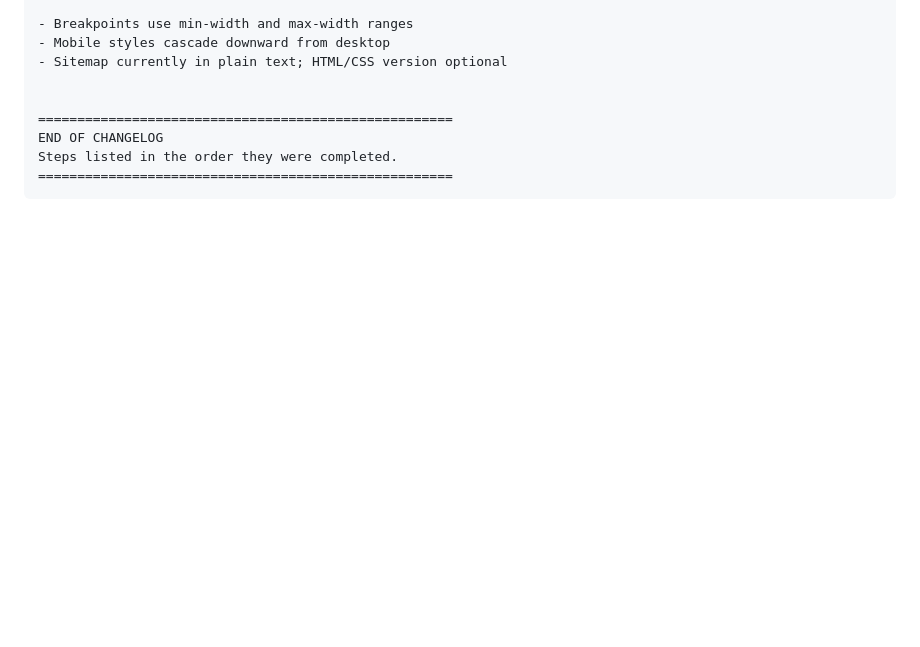
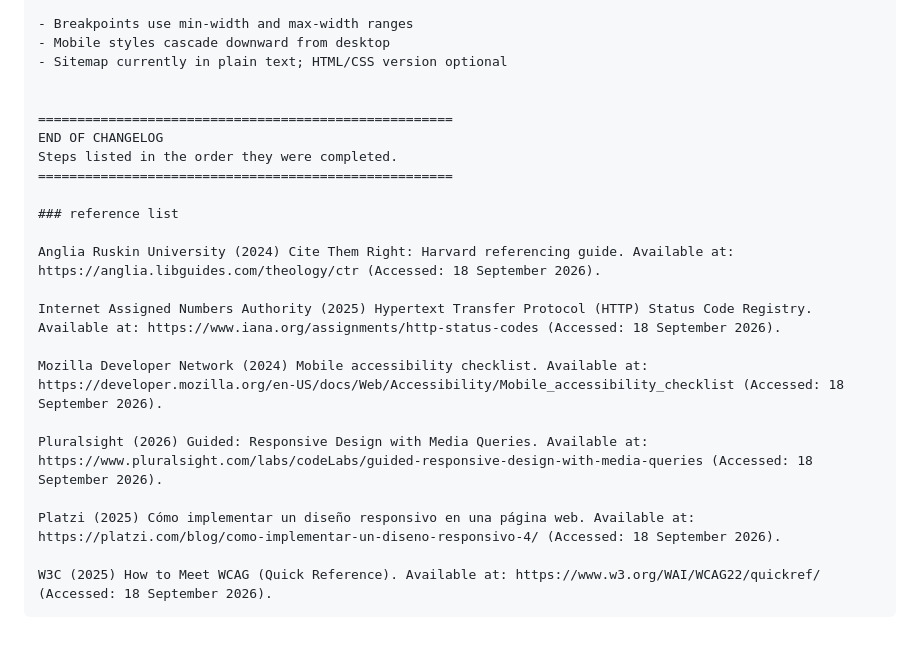
Before and after one commit to mokgohloamothemane-beep/nthabibabyboutique, a Markdown page: README.md, the part around the change. GitHub-like rendering; blank space fills up the shorter version.

````diff
--- a/README.md
+++ b/README.md
@@ -343,4 +343,18 @@ NOTES
 END OF CHANGELOG
 Steps listed in the order they were completed.
 =====================================================
+
+### reference list
+
+Anglia Ruskin University (2024) Cite Them Right: Harvard referencing guide. Available at: https://anglia.libguides.com/theology/ctr (Accessed: 18 September 2026).
+
+Internet Assigned Numbers Authority (2025) Hypertext Transfer Protocol (HTTP) Status Code Registry. Available at: https://www.iana.org/assignments/http-status-codes (Accessed: 18 September 2026).
+
+Mozilla Developer Network (2024) Mobile accessibility checklist. Available at: https://developer.mozilla.org/en-US/docs/Web/Accessibility/Mobile_accessibility_checklist (Accessed: 18 September 2026).
+
+Pluralsight (2026) Guided: Responsive Design with Media Queries. Available at: https://www.pluralsight.com/labs/codeLabs/guided-responsive-design-with-media-queries (Accessed: 18 September 2026).
+
+Platzi (2025) Cómo implementar un diseño responsivo en una página web. Available at: https://platzi.com/blog/como-implementar-un-diseno-responsivo-4/ (Accessed: 18 September 2026).
+
+W3C (2025) How to Meet WCAG (Quick Reference). Available at: https://www.w3.org/WAI/WCAG22/quickref/ (Accessed: 18 September 2026).
 ```
````
